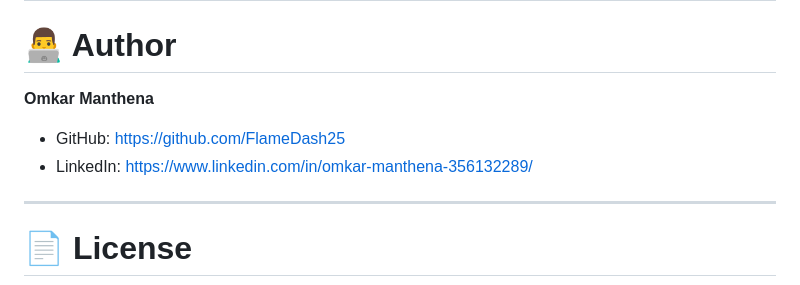
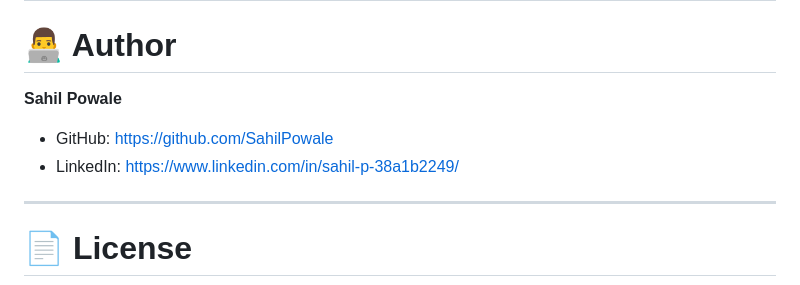
Before and after one commit to SahilPowale/Online-Ide, a Markdown page: README.md, the part around the change. GitHub-like rendering.

```diff
--- a/README.md
+++ b/README.md
@@ -287,10 +287,10 @@ This project helped strengthen practical knowledge of:
 
 # 👨‍💻 Author
 
-**Omkar Manthena**
+**Sahil Powale**
 
-- GitHub: https://github.com/FlameDash25
-- LinkedIn: https://www.linkedin.com/in/omkar-manthena-356132289/
+- GitHub: https://github.com/SahilPowale
+- LinkedIn: https://www.linkedin.com/in/sahil-p-38a1b2249/
 
 ---
 
```
